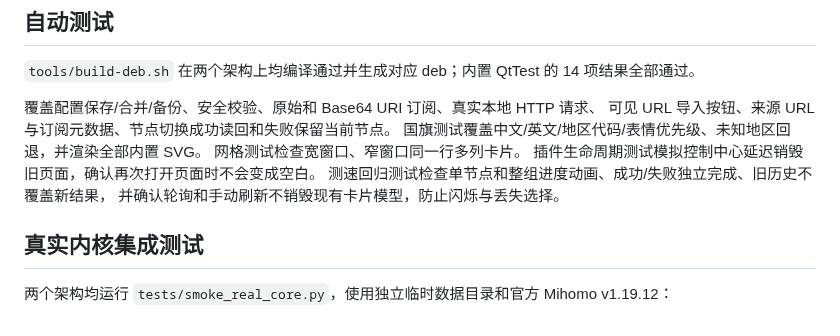
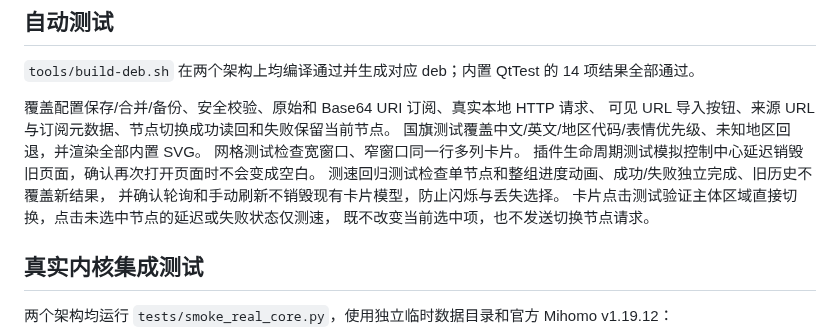
Before and after one commit to Mars-cb/dcc-proxy, a Markdown page: docs/TESTING.md, the part around the change. Drawn GitHub-style.

```diff
--- a/docs/TESTING.md
+++ b/docs/TESTING.md
@@ -14,6 +14,8 @@
 插件生命周期测试模拟控制中心延迟销毁旧页面，确认再次打开页面时不会变成空白。
 测速回归测试检查单节点和整组进度动画、成功/失败独立完成、旧历史不覆盖新结果，
 并确认轮询和手动刷新不销毁现有卡片模型，防止闪烁与丢失选择。
+卡片点击测试验证主体区域直接切换，点击未选中节点的延迟或失败状态仅测速，
+既不改变当前选中项，也不发送切换节点请求。
 
 ## 真实内核集成测试
 
```
Also changed, not shown: README.md (+1 -1 lines), docs/screenshots/node-grid.png, 6 other files.
